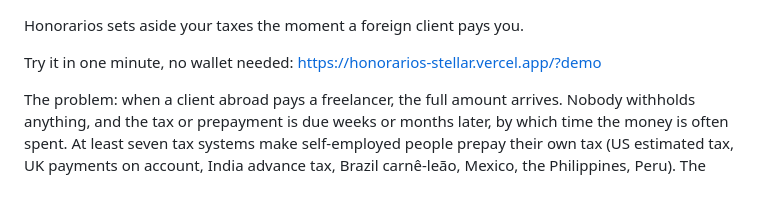
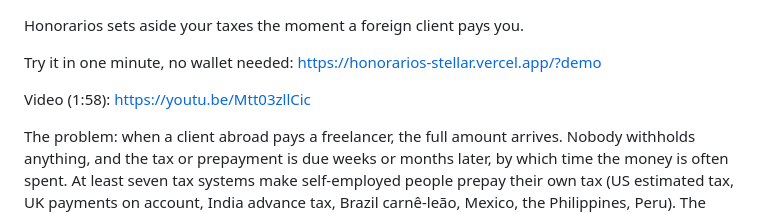
Before and after one commit to kasbsquall/honorarios-app, a Markdown page: submission/description.md, the part around the change. Drawn GitHub-style; blank space fills up the shorter version.

```diff
--- a/submission/description.md
+++ b/submission/description.md
@@ -1,6 +1,8 @@
 Honorarios sets aside your taxes the moment a foreign client pays you.
 
 Try it in one minute, no wallet needed: https://honorarios-stellar.vercel.app/?demo
+
+Video (1:58): https://youtu.be/Mtt03zllCic
 
 The problem: when a client abroad pays a freelancer, the full amount arrives. Nobody withholds anything, and the tax or prepayment is due weeks or months later, by which time the money is often spent. At least seven tax systems make self-employed people prepay their own tax (US estimated tax, UK payments on account, India advance tax, Brazil carnê-leão, Mexico, the Philippines, Peru). The World Bank counts 154 to 435 million online gig workers. Products that set tax aside automatically exist, but they depend on US banks and US tax rules.
 
```
Also changed, not shown: README.md (+2 -2 lines).
